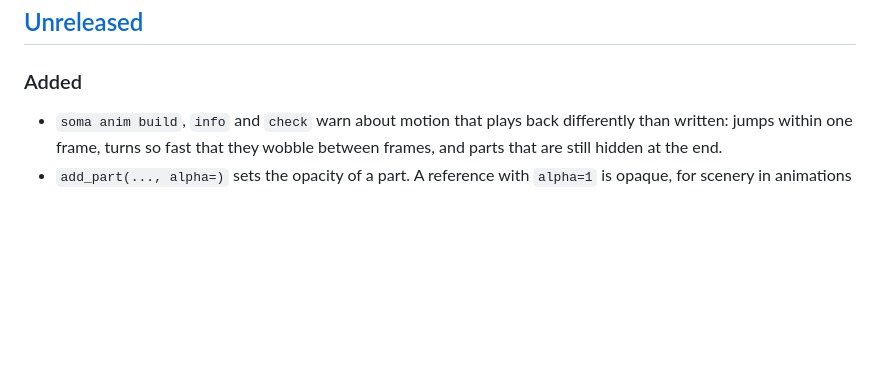
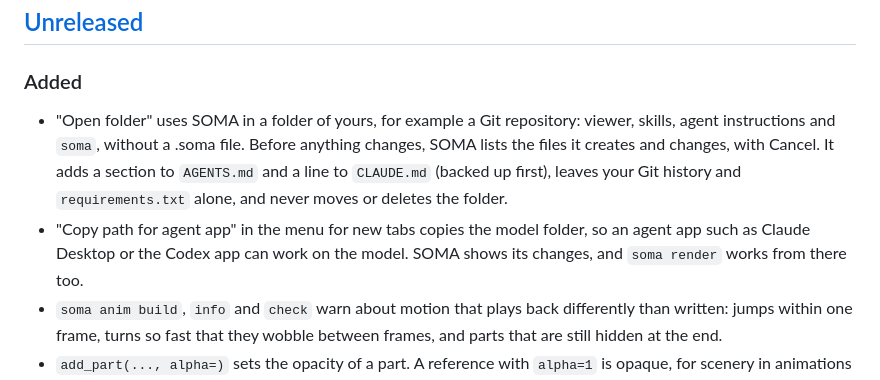
Before and after one commit to Kai-Jungsthoefel/SOMA, a Markdown page: CHANGELOG.md, the part around the change. Drawn GitHub-style; blank space fills up the shorter version.

```diff
--- a/CHANGELOG.md
+++ b/CHANGELOG.md
@@ -8,6 +8,8 @@ the version is bumped.
 
 ### Added
 
+- "Open folder" uses SOMA in a folder of yours, for example a Git repository: viewer, skills, agent instructions and `soma`, without a .soma file. Before anything changes, SOMA lists the files it creates and changes, with Cancel. It adds a section to `AGENTS.md` and a line to `CLAUDE.md` (backed up first), leaves your Git history and `requirements.txt` alone, and never moves or deletes the folder.
+- "Copy path for agent app" in the menu for new tabs copies the model folder, so an agent app such as Claude Desktop or the Codex app can work on the model. SOMA shows its changes, and `soma render` works from there too.
 - `soma anim build`, `info` and `check` warn about motion that plays back differently than written: jumps within one frame, turns so fast that they wobble between frames, and parts that are still hidden at the end.
 - `add_part(..., alpha=)` sets the opacity of a part. A reference with `alpha=1` is opaque, for scenery in animations such as a floor or a logo, and still stays out of `soma export --all`.
 
```
Also changed, not shown: CLAUDE.md (+1 -1 lines), app/README.md (+2 -2 lines), app/resources/help/agent.png, 3 other files.
